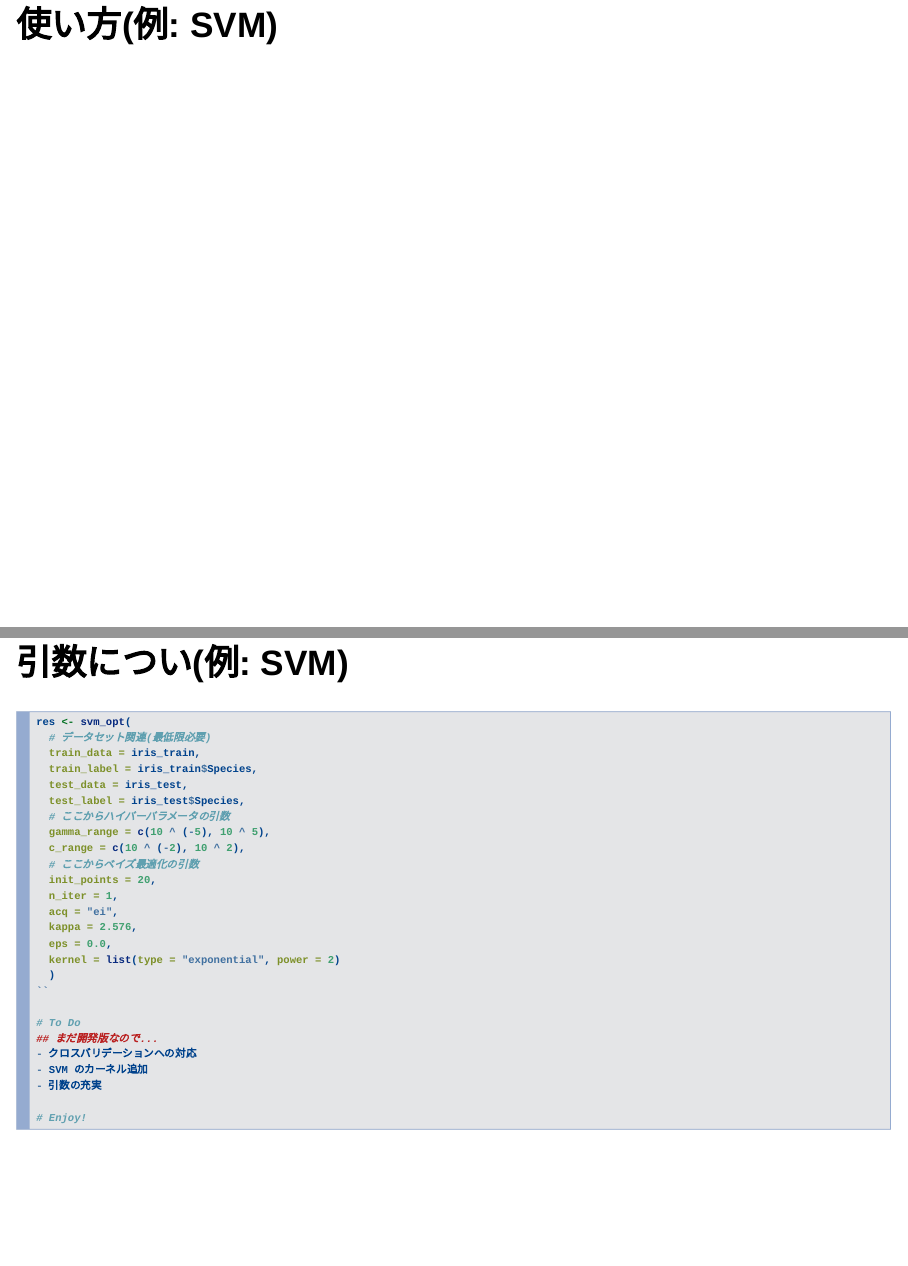
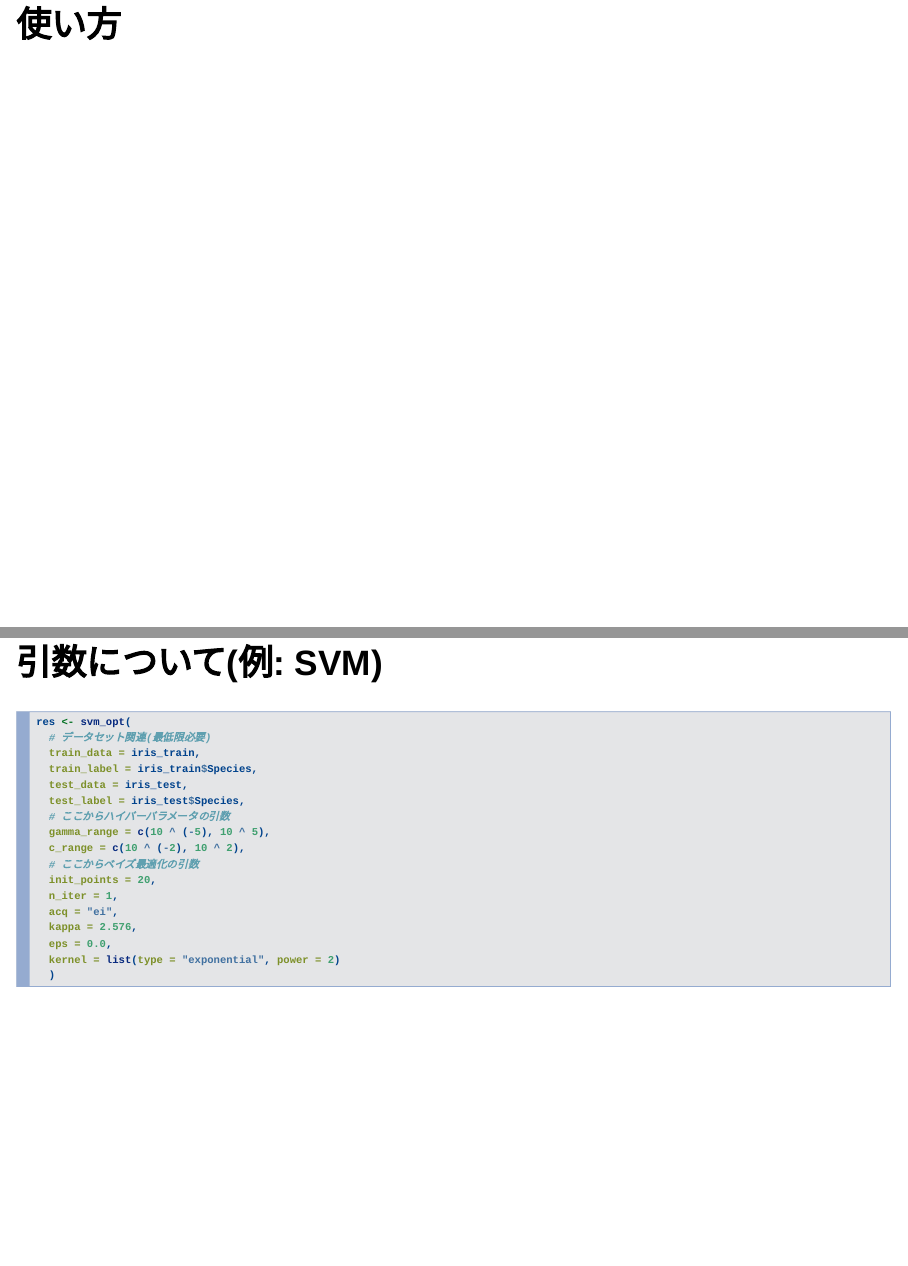
Before and after one commit to ymattu/Tokyo.R59, an R Markdown document (LT.Rmd): pages 12 and 19 of 19 before the commit and pages 12 and 19 of 22 after it, joined at a grey line. Rendered offline with R 4.5, knitr and Pandoc, with nearby package versions; drawn as Slidy slides in place of the format the file asks for.

Commit message:
fix typo

````diff
--- a/LT.Rmd
+++ b/LT.Rmd
@@ -106,7 +106,7 @@ devtools::install_github("ymattu/MlBayesOpt")
 library(MlBayesOpt)
 ```
 
-# 使い方(例: SVM)
+# 使い方
 ## SVM
 ```{r eval=FALSE}
 set.seed(123)
@@ -198,7 +198,7 @@ Best Parameters Found:
 Round = 10	eta_opt = 0.4986	max_depth_opt = 5.0000	nrounds_opt = 94.3087	subsample_opt = 0.9980	bytree_opt = 0.9219	Value = 1.0000
 ```
 
-## 引数につい(例: SVM)
+## 引数について(例: SVM)
 ```{r eval=FALSE}
 res <- svm_opt(
   # データセット関連(最低限必要)
````
Also changed, not shown: LT.html, LT.Rmd (4 more changed lines).
